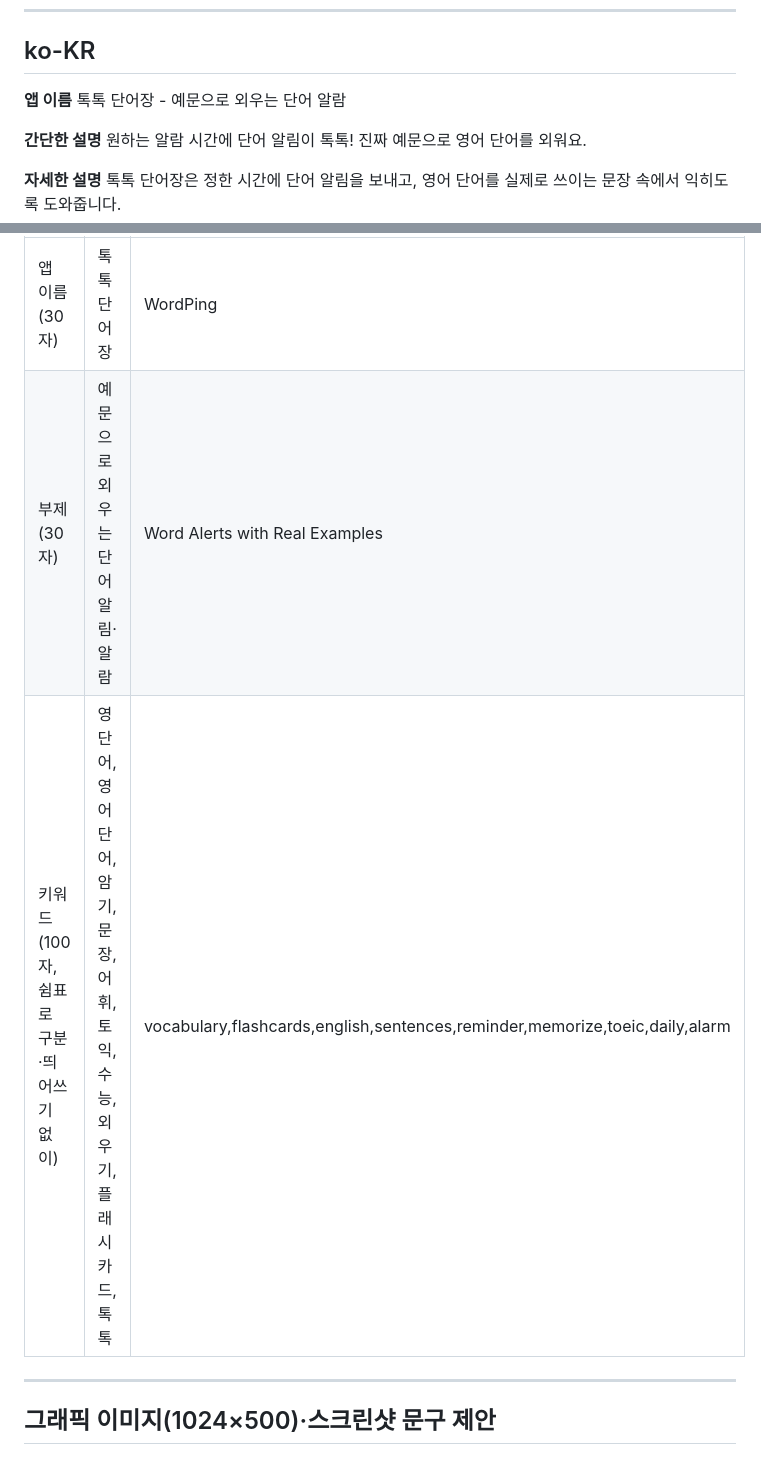
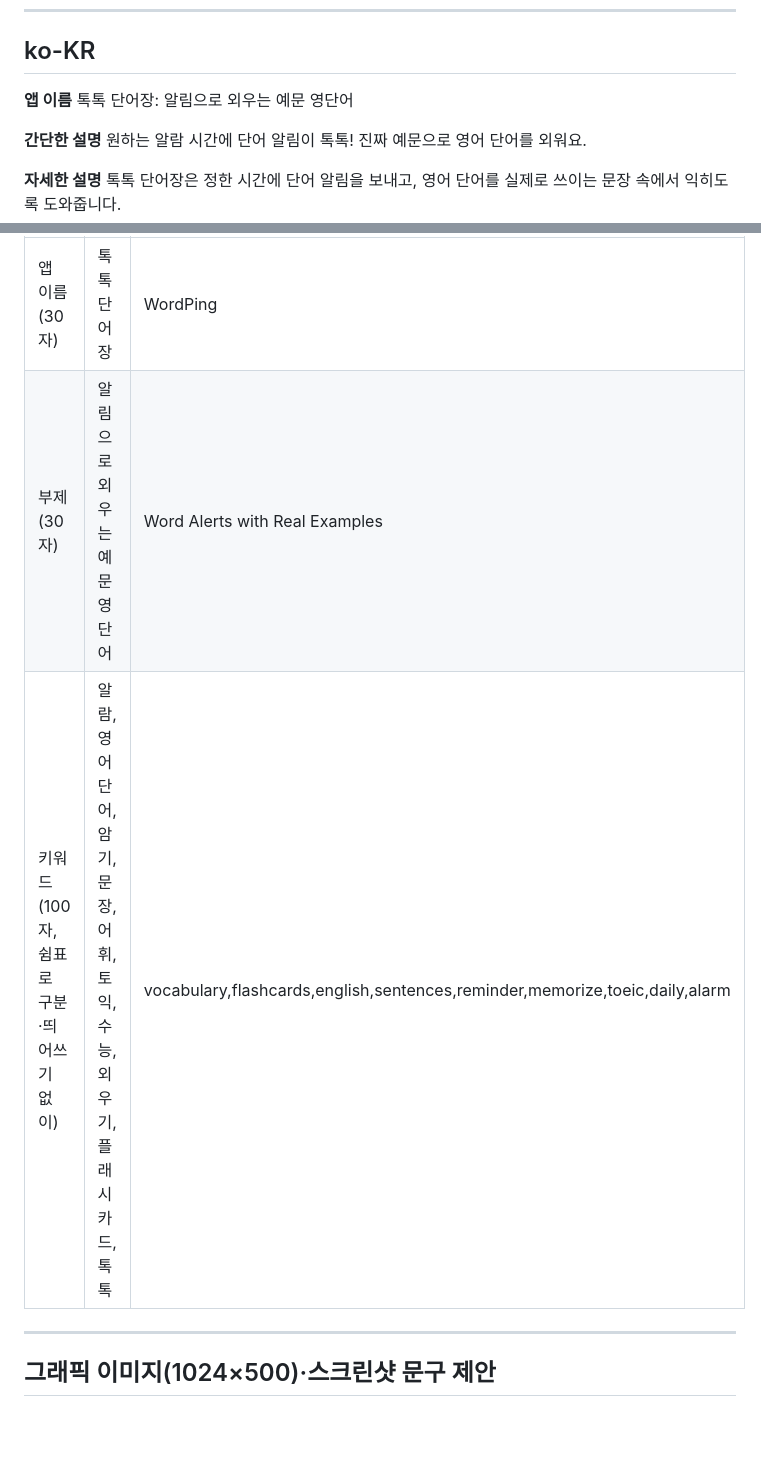
Before and after one commit to overlayered01/vocavulary-context, a Markdown page: docs/스토어_등록정보.md, 2 parts joined by grey strips. Rendered like a GitHub page; blank space fills up the shorter version.

Commit message:
한국어 스토어 제목·iOS 부제에 알림과 예문을 함께 넣도록 정리
Co-Authored-By: Claude Opus 5.5 <noreply@anthropic.com>

```diff
--- a/docs/스토어_등록정보.md
+++ b/docs/스토어_등록정보.md
@@ -73,7 +73,7 @@ No account needed. Your words and study history stay on your device. No ads.
 ## ko-KR
 
 **앱 이름**
-톡톡 단어장 - 예문으로 외우는 단어 알람
+톡톡 단어장: 알림으로 외우는 예문 영단어
 
 **간단한 설명**
 원하는 알람 시간에 단어 알림이 톡톡! 진짜 예문으로 영어 단어를 외워요.
@@ -538,8 +538,8 @@ iOS는 설명 문구가 검색에 반영되지 않으므로 이름·부제·키
 | 항목 | ko | en |
 |---|---|---|
 | 앱 이름 (30자) | 톡톡 단어장 | WordPing |
-| 부제 (30자) | 예문으로 외우는 단어 알림·알람 | Word Alerts with Real Examples |
-| 키워드 (100자, 쉼표로 구분·띄어쓰기 없이) | 영단어,영어단어,암기,문장,어휘,토익,수능,외우기,플래시카드,톡톡 | vocabulary,flashcards,english,sentences,reminder,memorize,toeic,daily,alarm |
+| 부제 (30자) | 알림으로 외우는 예문 영단어 | Word Alerts with Real Examples |
+| 키워드 (100자, 쉼표로 구분·띄어쓰기 없이) | 알람,영어단어,암기,문장,어휘,토익,수능,외우기,플래시카드,톡톡 | vocabulary,flashcards,english,sentences,reminder,memorize,toeic,daily,alarm |
 
 ---
 
```
